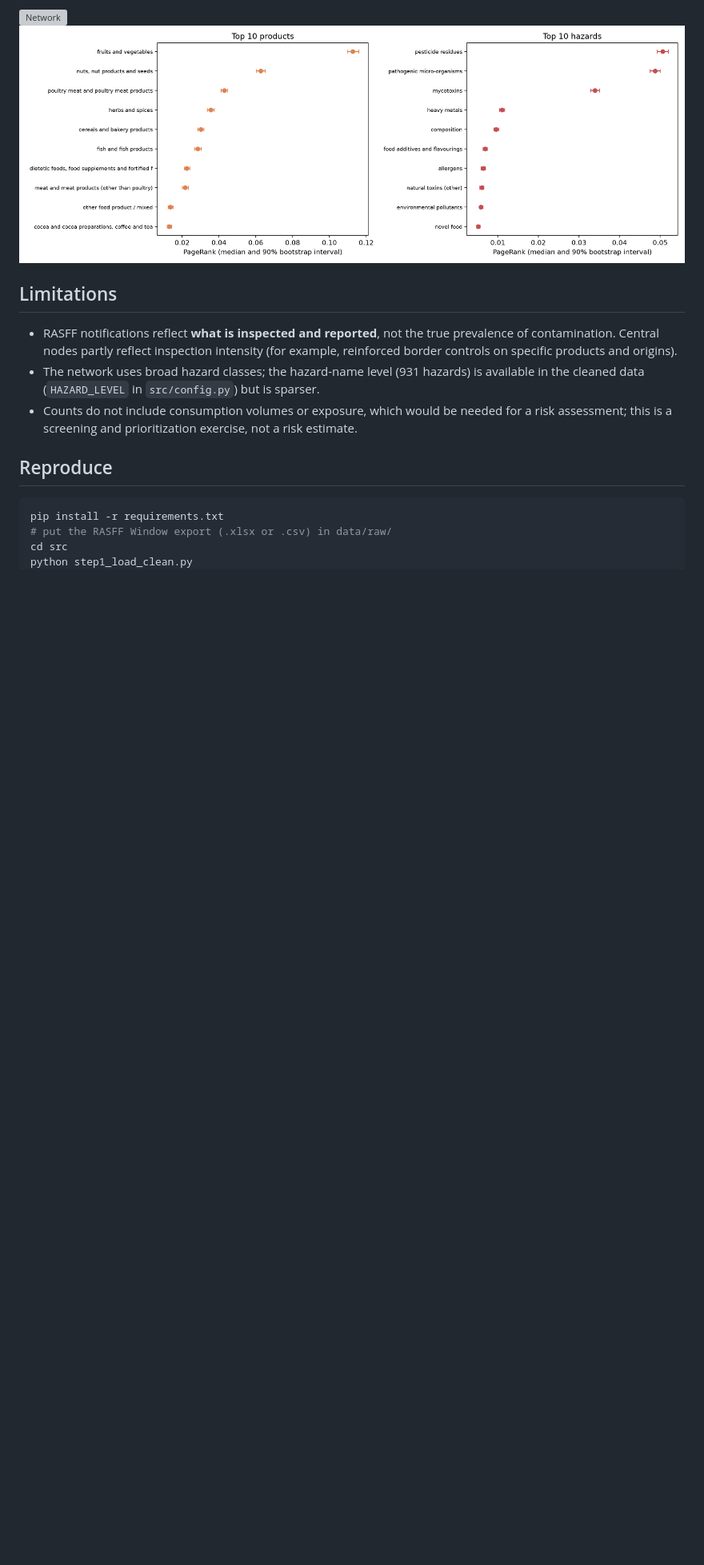
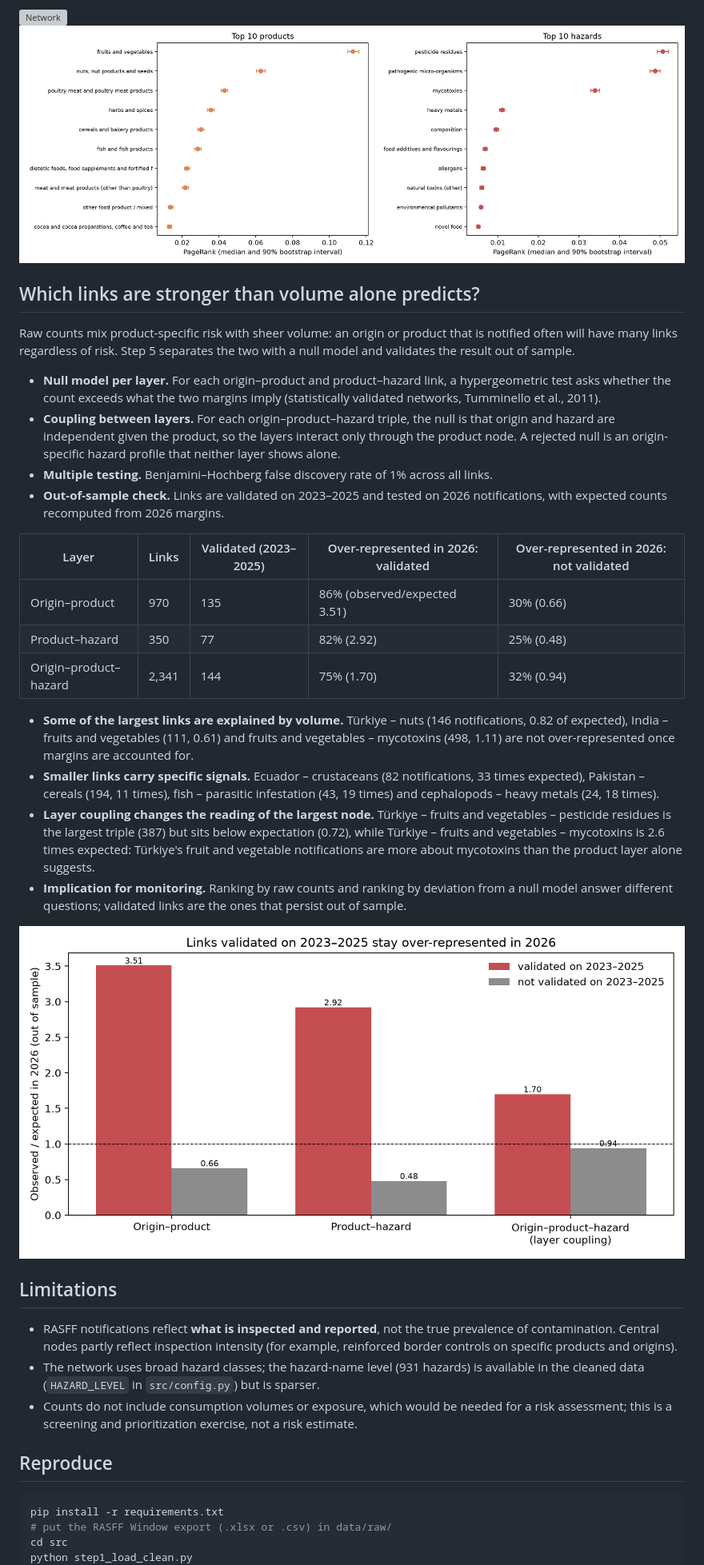
Before and after one commit to GeneTheStoic/rasff-network, a Markdown page: README.md, the part around one of its changes. Shown at 80% size. Drawn GitHub-style; pictures changed too: figures/fig3_validated_links_out_of_sample.png (added); blank space fills up the shorter version; grey boxes are pictures that could not be loaded.

Commit message:
Add null-model validation of links with out-of-sample check (step 5)

```diff
--- a/README.md
+++ b/README.md
@@ -31,6 +31,28 @@ Which products and hazards are most central in EU RASFF notifications, and are t
 ![Network](figures/fig1_network.png)
 ![Centrality with uncertainty](figures/fig2_centrality_uncertainty.png)
 
+## Which links are stronger than volume alone predicts?
+
+Raw counts mix product-specific risk with sheer volume: an origin or product that is notified often will have many links regardless of risk. Step 5 separates the two with a null model and validates the result out of sample.
+
+- **Null model per layer.** For each origin–product and product–hazard link, a hypergeometric test asks whether the count exceeds what the two margins imply (statistically validated networks, Tumminello et al., 2011).
+- **Coupling between layers.** For each origin–product–hazard triple, the null is that origin and hazard are independent given the product, so the layers interact only through the product node. A rejected null is an origin-specific hazard profile that neither layer shows alone.
+- **Multiple testing.** Benjamini–Hochberg false discovery rate of 1% across all links.
+- **Out-of-sample check.** Links are validated on 2023–2025 and tested on 2026 notifications, with expected counts recomputed from 2026 margins.
+
+| Layer | Links | Validated (2023–2025) | Over-represented in 2026: validated | Over-represented in 2026: not validated |
+|---|---|---|---|---|
+| Origin–product | 970 | 135 | 86% (observed/expected 3.51) | 30% (0.66) |
+| Product–hazard | 350 | 77 | 82% (2.92) | 25% (0.48) |
+| Origin–product–hazard | 2,341 | 144 | 75% (1.70) | 32% (0.94) |
+
+- **Some of the largest links are explained by volume.** Türkiye – nuts (146 notifications, 0.82 of expected), India – fruits and vegetables (111, 0.61) and fruits and vegetables – mycotoxins (498, 1.11) are not over-represented once margins are accounted for.
+- **Smaller links carry specific signals.** Ecuador – crustaceans (82 notifications, 33 times expected), Pakistan – cereals (194, 11 times), fish – parasitic infestation (43, 19 times) and cephalopods – heavy metals (24, 18 times).
+- **Layer coupling changes the reading of the largest node.** Türkiye – fruits and vegetables – pesticide residues is the largest triple (387) but sits below expectation (0.72), while Türkiye – fruits and vegetables – mycotoxins is 2.6 times expected: Türkiye's fruit and vegetable notifications are more about mycotoxins than the product layer alone suggests.
+- **Implication for monitoring.** Ranking by raw counts and ranking by deviation from a null model answer different questions; validated links are the ones that persist out of sample.
+
+![Validated links out of sample](figures/fig3_validated_links_out_of_sample.png)
+
 ## Limitations
 
 - RASFF notifications reflect **what is inspected and reported**, not the true prevalence of contamination. Central nodes partly reflect inspection intensity (for example, reinforced border controls on specific products and origins).
```
Also changed, not shown: other parts of README.md (+3 -0 lines), 5 other files.
